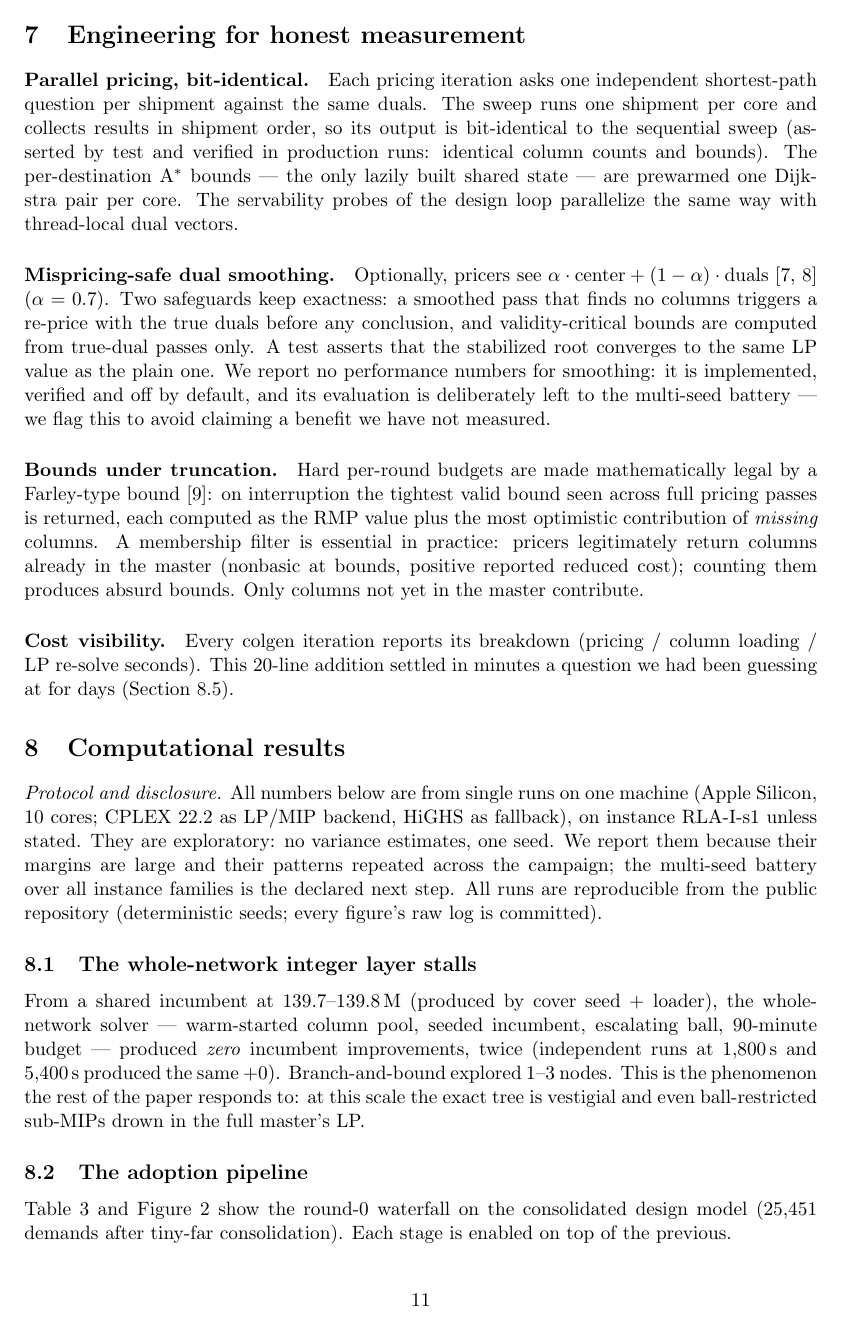
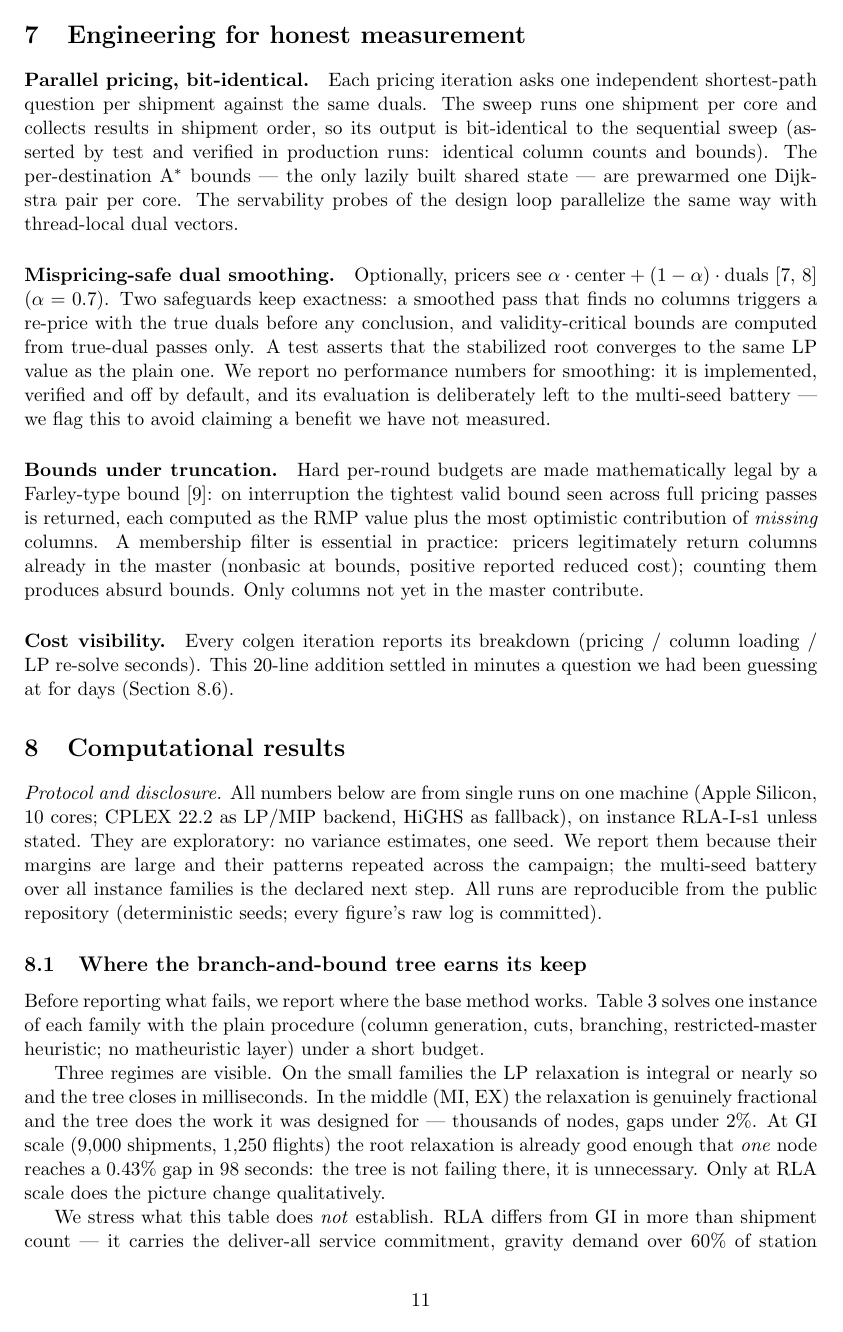
Before and after one commit to csotogd/flight_scheduling, a LaTeX paper (paper/acsp-matheuristic.tex): page 11 of 16. Compiled offline with pdfLaTeX.

Commit message:
Results: cross-family tree-exploration table (RC/IC/MI/EX/GI/RLA) — the base method closes under 2 percent up to 9k shipments and needs one node at GI scale; the stall is specific to RLA, not gradual. Intro claim sharpened; confound (RLA differs in more than size) added to limitations
Co-Authored-By: Claude Fable 5 <noreply@anthropic.com>

```diff
--- a/paper/acsp-matheuristic.tex
+++ b/paper/acsp-matheuristic.tex
@@ -745,3 +749,10 @@ battery over all instance families is the declared next step. All runs are
 reproducible from the public repository (deterministic seeds; every
 figure's raw log is committed).
 
+\subsection{Where the branch-and-bound tree earns its keep}
+\label{sec:results:tree}
+
+Before reporting what fails, we report where the base method works.
+Table~\ref{tab:tree} solves one instance of each family with the plain
+procedure (column generation, cuts, branching, restricted-master heuristic;
+no matheuristic layer) under a short budget.
@@ -747,0 +780,15 @@ figure's raw log is committed).
+\label{tab:tree}
+\end{table}
+
+Three regimes are visible. On the small families the LP relaxation is
+integral or nearly so and the tree closes in milliseconds. In the middle
+(MI, EX) the relaxation is genuinely fractional and the tree does the work
+it was designed for --- thousands of nodes, gaps under 2\%. At GI scale
+(9{,}000 shipments, 1{,}250 flights) the root relaxation is already good
+enough that \emph{one} node reaches a 0.43\% gap in 98 seconds: the tree is
+not failing there, it is unnecessary. Only at RLA scale does the picture
+change qualitatively.
+
+We stress what this table does \emph{not} establish. RLA differs from GI in
+more than shipment count --- it carries the deliver-all service commitment,
+gravity demand over 60\% of station pairs, nine hubs instead of four, and
@@ -748,4 +799,2 @@ figure's raw log is committed).
 \subsection{The whole-network integer layer stalls}\label{sec:results:root}
 
-From a shared incumbent at 139.7--139.8\,M (produced by cover seed +
-loader), the whole-network solver --- warm-started column pool, seeded
```
Also changed, not shown: paper/acsp-matheuristic.pdf, paper/acsp-matheuristic.tex (39 more changed lines).
